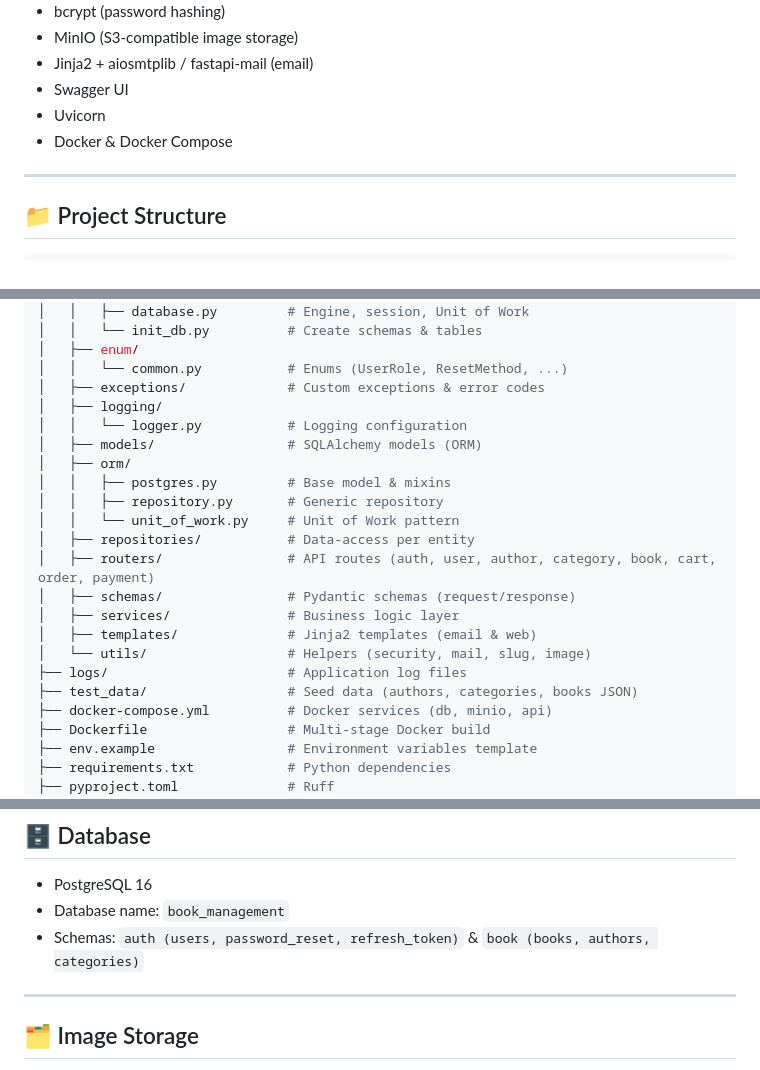
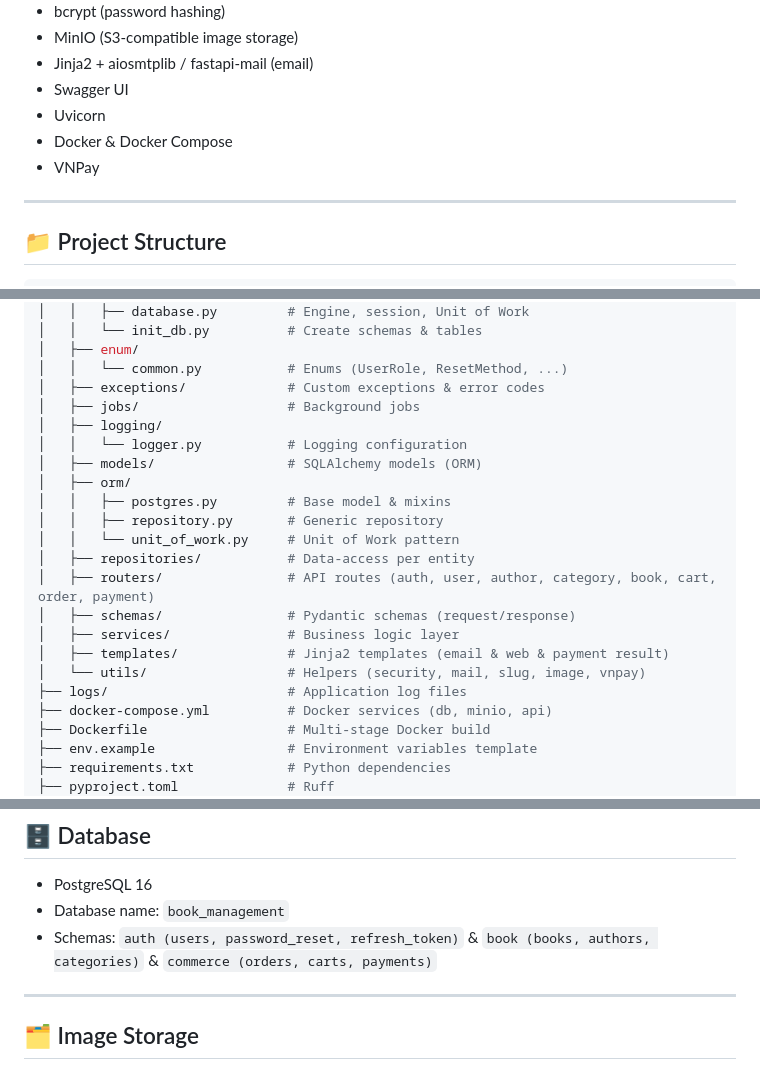
Before and after one commit to bean298/book-management-backend, a Markdown page: README.md, 3 parts joined by grey strips. Drawn GitHub-style.

```diff
--- a/README.md
+++ b/README.md
@@ -27,6 +27,7 @@ This system supports:
 - Swagger UI
 - Uvicorn
 - Docker & Docker Compose
+- VNPay
 
 ---
 
@@ -50,6 +51,7 @@ This system supports:
 │   ├── enum/
 │   │   └── common.py           # Enums (UserRole, ResetMethod, ...)
 │   ├── exceptions/             # Custom exceptions & error codes
+│   ├── jobs/                   # Background jobs
 │   ├── logging/
 │   │   └── logger.py           # Logging configuration
 │   ├── models/                 # SQLAlchemy models (ORM)
@@ -61,10 +63,9 @@ This system supports:
 │   ├── routers/                # API routes (auth, user, author, category, book, cart, order, payment)
 │   ├── schemas/                # Pydantic schemas (request/response)
 │   ├── services/               # Business logic layer
-│   ├── templates/              # Jinja2 templates (email & web)
-│   └── utils/                  # Helpers (security, mail, slug, image)
+│   ├── templates/              # Jinja2 templates (email & web & payment result)
+│   └── utils/                  # Helpers (security, mail, slug, image, vnpay)
 ├── logs/                       # Application log files
-├── test_data/                  # Seed data (authors, categories, books JSON)
 ├── docker-compose.yml          # Docker services (db, minio, api)
 ├── Dockerfile                  # Multi-stage Docker build
 ├── env.example                 # Environment variables template
@@ -95,7 +96,7 @@ This system supports:
 ## 🗄 Database
 - PostgreSQL 16
 - Database name: `book_management`
-- Schemas: `auth (users, password_reset, refresh_token)` & `book (books, authors, categories)`
+- Schemas: `auth (users, password_reset, refresh_token)` & `book (books, authors, categories)` & `commerce (orders, carts, payments)`
 
 ---
 
```
